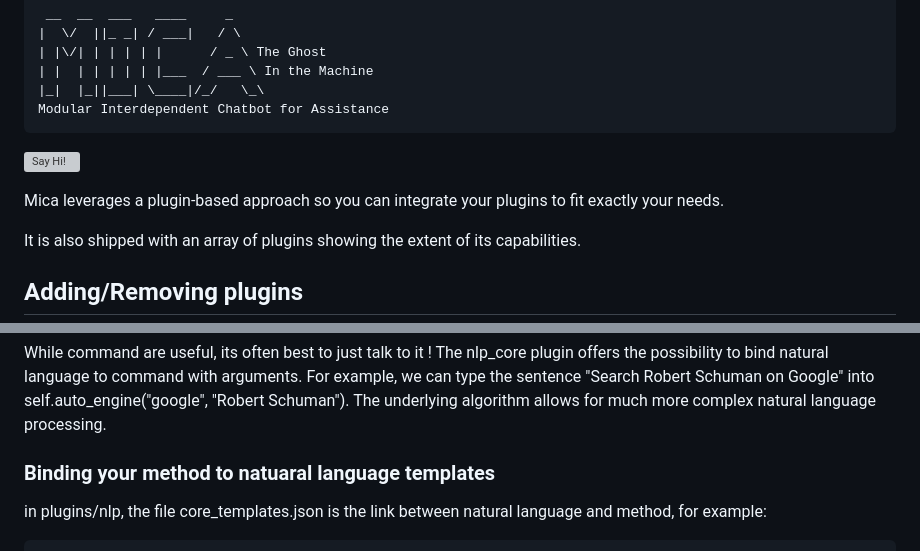
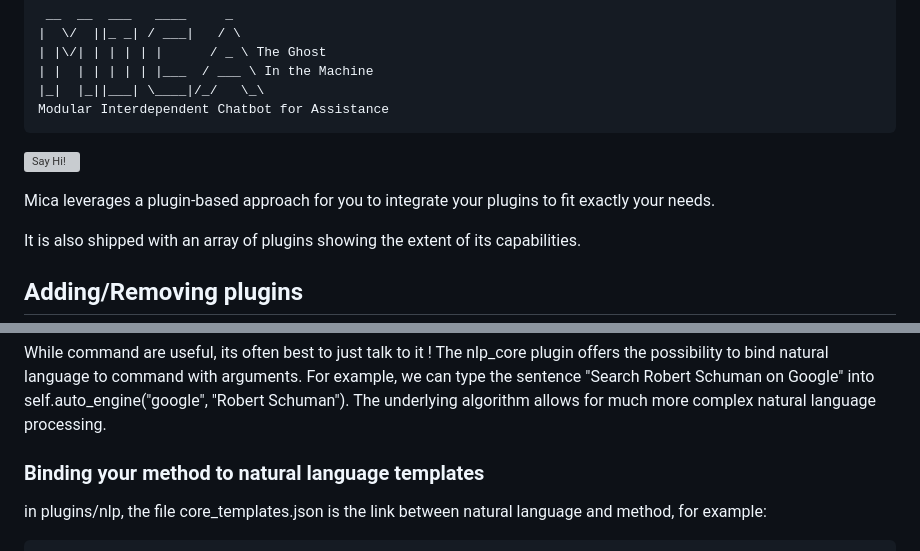
Before and after one commit to MicaProject/Mica, a Markdown page: README.md, 2 parts joined by grey strips. Drawn GitHub-style; grey boxes are pictures that could not be loaded.

````diff
--- a/README.md
+++ b/README.md
@@ -10,7 +10,7 @@ Modular Interdependent Chatbot for Assistance
 ```
 ![Say Hi!](tools/mica.ico)
 
-Mica leverages a plugin-based approach so you can integrate your plugins to fit exactly your needs.
+Mica leverages a plugin-based approach for you to integrate your plugins to fit exactly your needs.
 
 It is also shipped with an array of plugins showing the extent of its capabilities.
 
@@ -158,7 +158,7 @@ It then can be called in the command-line interface:
 ## Talk to your assistant !
 While command are useful, its often best to just talk to it ! The nlp_core plugin offers the possibility to bind natural language to command with arguments. For example, we can type the sentence "Search Robert Schuman on Google" into self.auto_engine("google", "Robert Schuman"). The underlying algorithm allows for much more complex natural language processing.
 
-### Binding your method to natuaral language templates
+### Binding your method to natural language templates
 in plugins/nlp, the file core_templates.json is the link between natural language and method, for example:
 ```json
 {
````
Also changed, not shown: other parts of README.md (+1 -1 lines).
